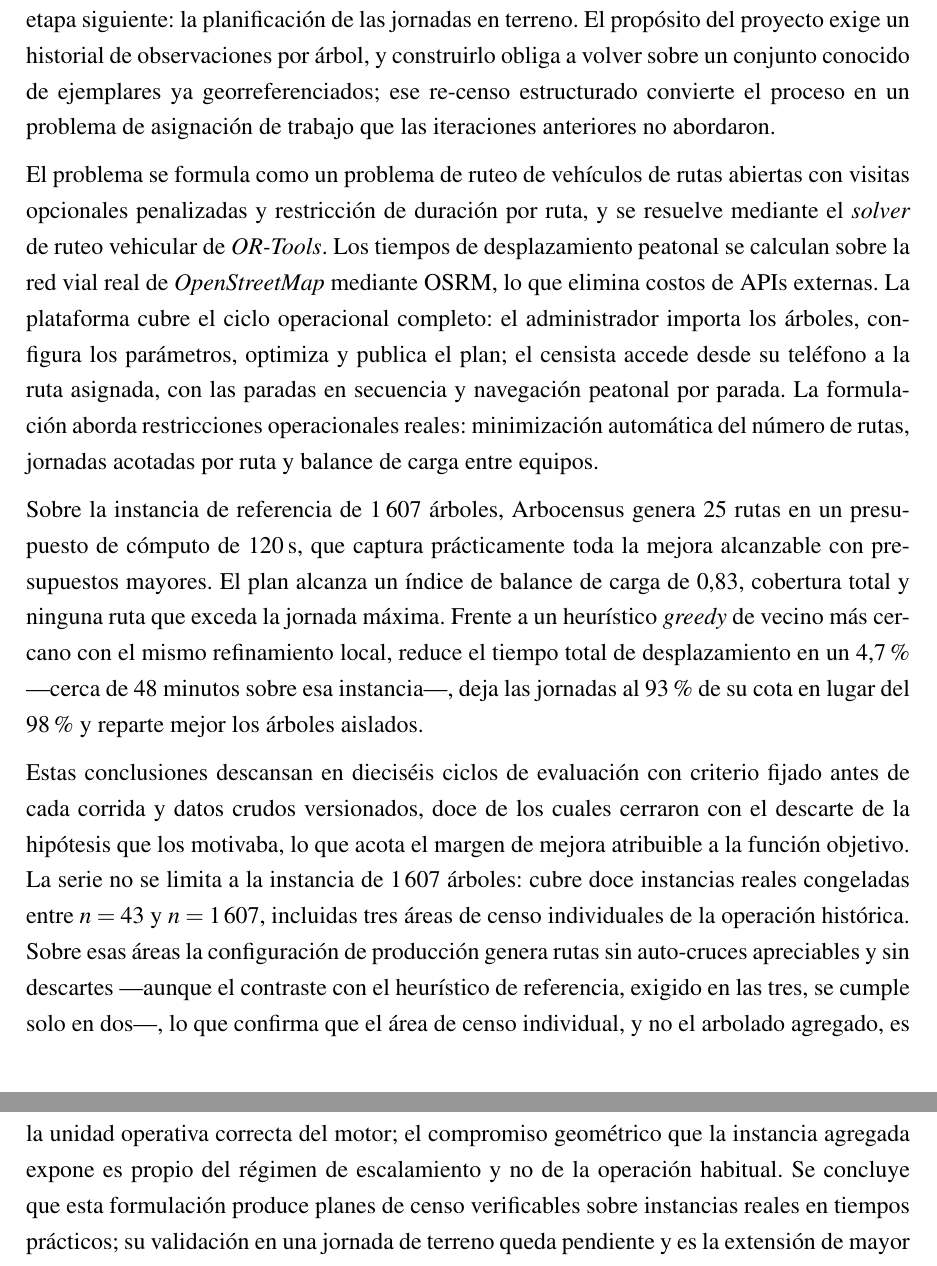
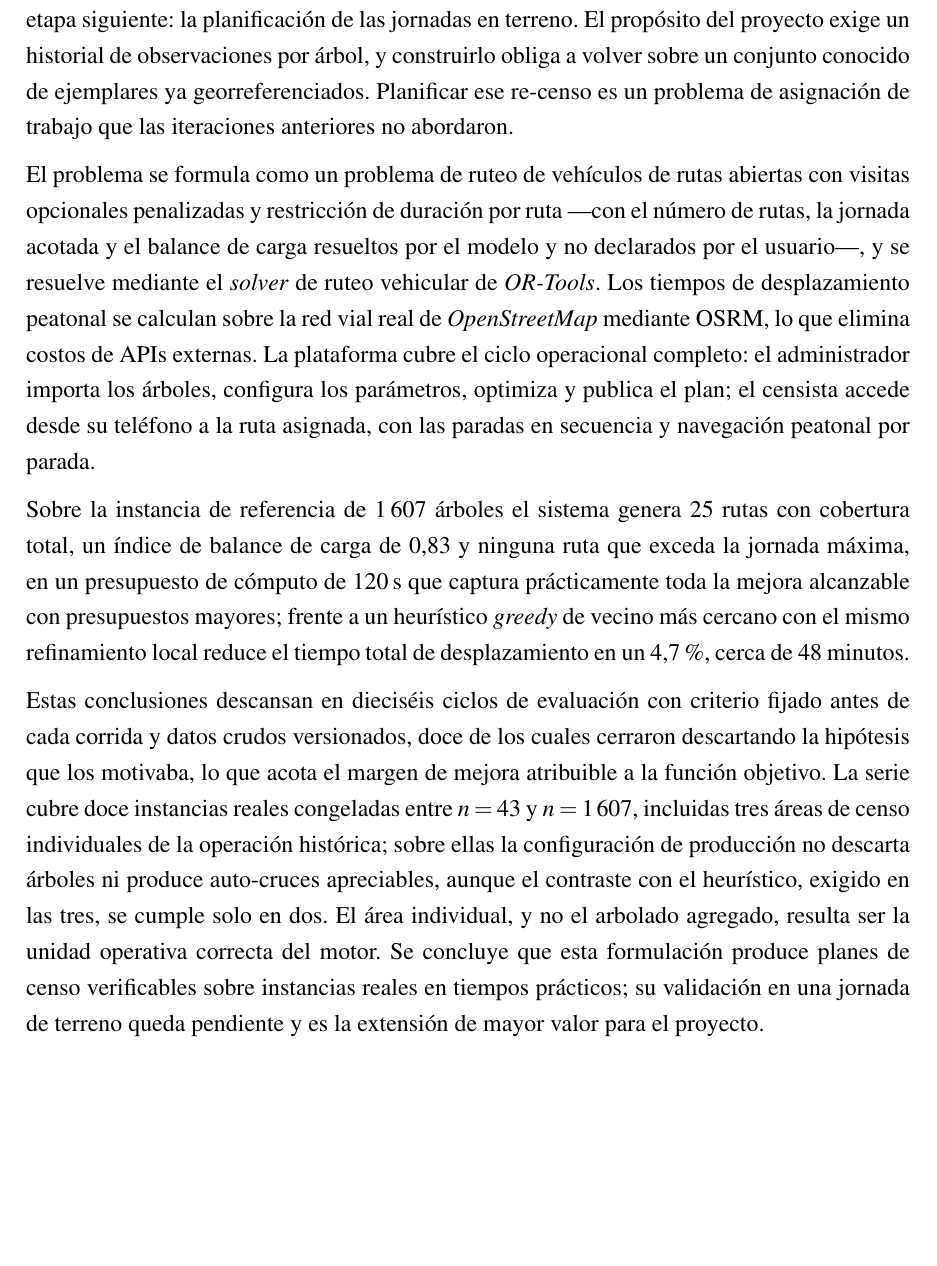
Before and after one commit to AlbertoZuiga/arbocensus, a LaTeX thesis (docs/thesis/main.tex, which reads docs/thesis/secciones/00-preliminares.tex): two parts of pages 8 and 9 of 130 before the commit and part of page 8 of 129 after it, the two joined at a grey line, cut so that both start at the same text, the shorter picture padded with empty space. Compiled offline with pdfLaTeX.

Commit message:
docs(thesis): reduce el resumen a una página
El resumen desbordaba a la página IX. Se funde el párrafo de la instancia de
referencia con el de conclusiones conservando las cifras que no puede perder,
se comprime la enumeración de restricciones operacionales dentro de la
formulación y se reescribe "convierte el proceso", cuyo referente no tenía
antecedente. De 493 a 370 palabras; cierra en la página VIII.

Co-Authored-By: Claude Opus 5 <noreply@anthropic.com>

```diff
--- a/docs/thesis/secciones/00-preliminares.tex
+++ b/docs/thesis/secciones/00-preliminares.tex
@@ -43,38 +43,34 @@ iteraciones anteriores desarrollaron una plataforma web de censado con participa
 ludificación y un modelo de estimación de cobertura; esta memoria agrega la etapa siguiente: la
 planificación de las jornadas en terreno. El propósito del proyecto exige un historial de
 observaciones por árbol, y construirlo obliga a volver sobre un conjunto conocido de ejemplares ya
-georreferenciados; ese re-censo estructurado convierte el proceso en un problema de asignación de
-trabajo que las iteraciones anteriores no abordaron.
+georreferenciados. Planificar ese re-censo es un problema de asignación de trabajo que las
+iteraciones anteriores no abordaron.
 
 El problema se formula como un problema de ruteo de vehículos de rutas abiertas con visitas
-opcionales penalizadas y restricción de duración por ruta, y se resuelve mediante el \textit{solver}
-de ruteo vehicular de \textit{OR-Tools}. Los tiempos de desplazamiento peatonal se calculan sobre la
-red vial real de \textit{OpenStreetMap} mediante OSRM, lo que elimina costos de APIs externas. La
-plataforma cubre el ciclo operacional completo: el administrador importa los árboles, configura los
-parámetros, optimiza y publica el plan; el censista accede desde su teléfono a la ruta asignada, con
-las paradas en secuencia y navegación peatonal por parada. La formulación aborda restricciones
-operacionales reales: minimización automática del número de rutas, jornadas acotadas por ruta y
-balance de carga entre equipos.
+opcionales penalizadas y restricción de duración por ruta ---con el número de rutas, la jornada
+acotada y el balance de carga resueltos por el modelo y no declarados por el usuario---, y se
+resuelve mediante el \textit{solver} de ruteo vehicular de \textit{OR-Tools}. Los tiempos de
+desplazamiento peatonal se calculan sobre la red vial real de \textit{OpenStreetMap} mediante OSRM,
+lo que elimina costos de APIs externas. La plataforma cubre el ciclo operacional completo: el
+administrador importa los árboles, configura los parámetros, optimiza y publica el plan; el censista
+accede desde su teléfono a la ruta asignada, con las paradas en secuencia y navegación peatonal por
+parada.
 
-Sobre la instancia de referencia de 1\,607 árboles, Arbocensus genera 25 rutas en un presupuesto de
-cómputo de 120\,s, que captura prácticamente toda la mejora alcanzable con presupuestos mayores. El
-plan alcanza un índice de balance de carga de 0{,}83, cobertura total y ninguna ruta que exceda la
-jornada máxima. Frente a un heurístico \textit{greedy} de vecino más cercano con el mismo
-refinamiento local, reduce el tiempo total de desplazamiento en un 4{,}7\,\% ---cerca de 48 minutos
-sobre esa instancia---, deja las jornadas al 93\,\% de su cota en lugar del 98\,\% y reparte mejor
-los árboles aislados.
+Sobre la instancia de referencia de 1\,607 árboles el sistema genera 25 rutas con cobertura total,
+un índice de balance de carga de 0{,}83 y ninguna ruta que exceda la jornada máxima, en un
+presupuesto de cómputo de 120\,s que captura prácticamente toda la mejora alcanzable con
+presupuestos mayores; frente a un heurístico \textit{greedy} de vecino más cercano con el mismo
+refinamiento local reduce el tiempo total de desplazamiento en un 4{,}7\,\%, cerca de 48 minutos.
 
 Estas conclusiones descansan en dieciséis ciclos de evaluación con criterio fijado antes de cada
-corrida y datos crudos versionados, doce de los cuales cerraron con el descarte de la hipótesis que
-los motivaba, lo que acota el margen de mejora atribuible a la función objetivo. La serie no se
-limita a la instancia de $1\,607$ árboles: cubre doce instancias reales congeladas entre $n=43$ y
-$n=1\,607$, incluidas tres áreas de censo individuales de la operación histórica. Sobre esas áreas
-la configuración de producción genera rutas sin auto-cruces apreciables y sin descartes ---aunque el
-contraste con el heurístico de referencia, exigido en las tres, se cumple solo en dos---, lo que
-confirma que el área de censo individual, y no el arbolado agregado, es la unidad operativa correcta
-del motor; el compromiso geométrico que la instancia agregada expone es propio del régimen de
-escalamiento y no de la operación habitual. Se concluye que esta formulación produce planes de censo
-verificables sobre instancias reales en tiempos prácticos; su validación en una jornada de terreno
-queda pendiente y es la extensión de mayor valor para el proyecto.
+corrida y datos crudos versionados, doce de los cuales cerraron descartando la hipótesis que los
+motivaba, lo que acota el margen de mejora atribuible a la función objetivo. La serie cubre doce
+instancias reales congeladas entre $n=43$ y $n=1\,607$, incluidas tres áreas de censo individuales
+de la operación histórica; sobre ellas la configuración de producción no descarta árboles ni produce
+auto-cruces apreciables, aunque el contraste con el heurístico, exigido en las tres, se cumple solo
+en dos. El área individual, y no el arbolado agregado, resulta ser la unidad operativa correcta del
+motor. Se concluye que esta formulación produce planes de censo verificables sobre instancias reales
+en tiempos prácticos; su validación en una jornada de terreno queda pendiente y es la extensión de
+mayor valor para el proyecto.
 
 \newpage
```
